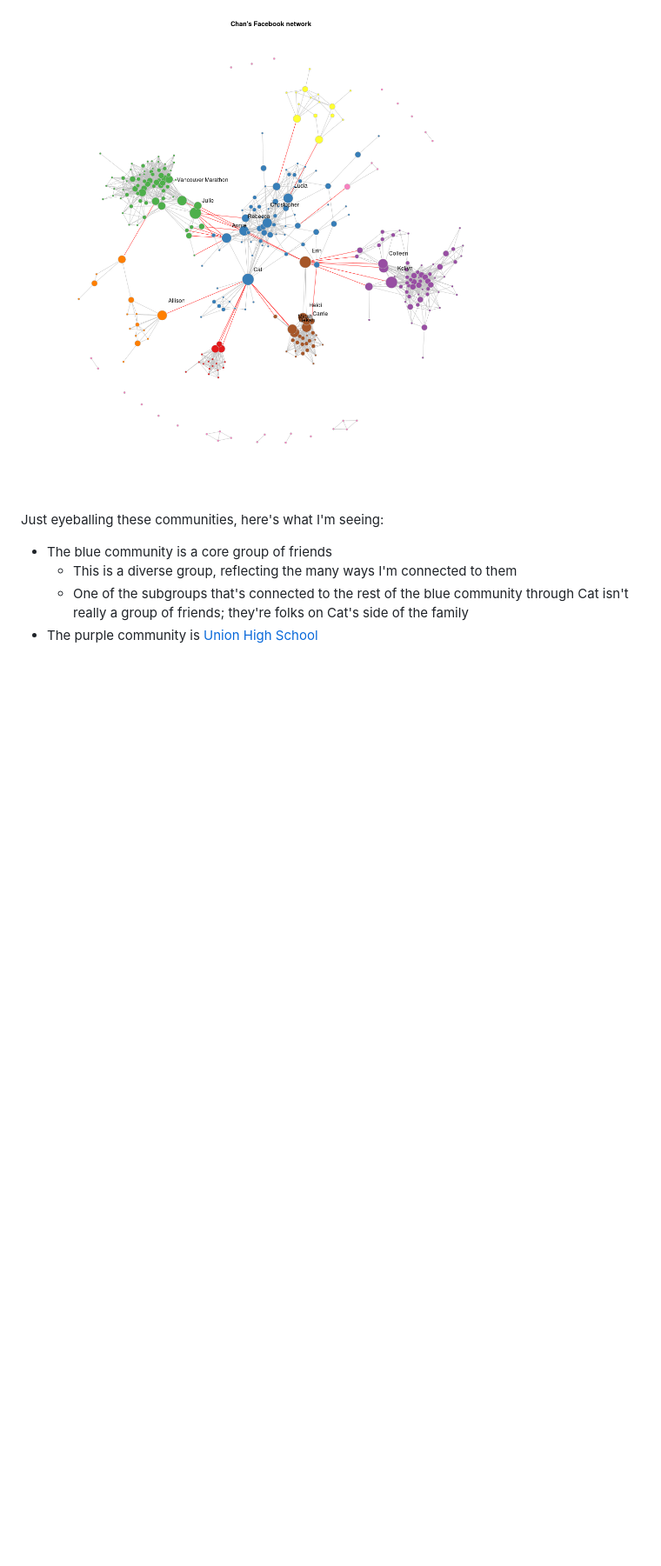
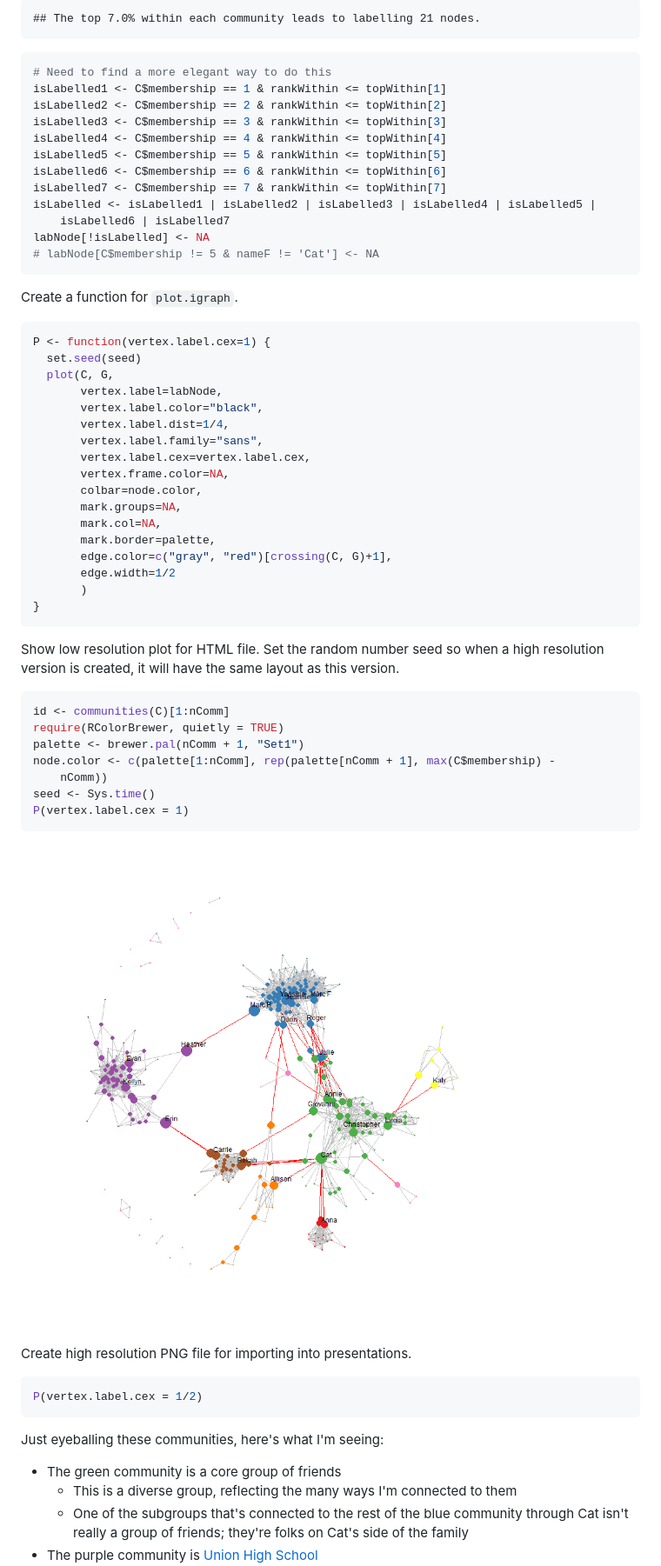
Before and after one commit to benjamin-chan/FacebookNetworkAnalysis, a Markdown page: FacebookNetwork.md, the part around the change printed below. Shown: that part at 87% size. GitHub-like rendering; pictures changed too: figure/NetworkVisualization.png (deleted), figure/NetworkVisualizationLowRes.png (added); blank space fills up the shorter version.

````diff
--- a/FacebookNetwork.md
+++ b/FacebookNetwork.md
@@ -249,9 +256,71 @@ plot(comm, FB, main = "Chan's Facebook network", vertex.label = topnodes, vertex
 ```
 
-![plot of chunk NetworkVisualization](figure/NetworkVisualization.png)
+```
+## The top 7.0% within each community leads to labelling 21 nodes.
+```
+
+```r
+# Need to find a more elegant way to do this
+isLabelled1 <- C$membership == 1 & rankWithin <= topWithin[1]
+isLabelled2 <- C$membership == 2 & rankWithin <= topWithin[2]
+isLabelled3 <- C$membership == 3 & rankWithin <= topWithin[3]
+isLabelled4 <- C$membership == 4 & rankWithin <= topWithin[4]
+isLabelled5 <- C$membership == 5 & rankWithin <= topWithin[5]
+isLabelled6 <- C$membership == 6 & rankWithin <= topWithin[6]
+isLabelled7 <- C$membership == 7 & rankWithin <= topWithin[7]
+isLabelled <- isLabelled1 | isLabelled2 | isLabelled3 | isLabelled4 | isLabelled5 |
+    isLabelled6 | isLabelled7
+labNode[!isLabelled] <- NA
+# labNode[C$membership != 5 & nameF != 'Cat'] <- NA
+```
+
+
+Create a function for `plot.igraph`.
+
+```r
+P <- function(vertex.label.cex=1) {
+  set.seed(seed)
+  plot(C, G,
+       vertex.label=labNode,
+       vertex.label.color="black",
+       vertex.label.dist=1/4,
+       vertex.label.family="sans",
+       vertex.label.cex=vertex.label.cex,
+       vertex.frame.color=NA,
+       colbar=node.color,
+       mark.groups=NA,
+       mark.col=NA,
+       mark.border=palette,
+       edge.color=c("gray", "red")[crossing(C, G)+1],
+       edge.width=1/2
+       )
+}
+```
+
+
+Show low resolution plot for HTML file. Set the random number seed so when a high resolution version is created, it will have the same layout as this version.
+
+```r
+id <- communities(C)[1:nComm]
+require(RColorBrewer, quietly = TRUE)
+palette <- brewer.pal(nComm + 1, "Set1")
+node.color <- c(palette[1:nComm], rep(palette[nComm + 1], max(C$membership) -
+    nComm))
+seed <- Sys.time()
+P(vertex.label.cex = 1)
+```
+
+![plot of chunk NetworkVisualizationLowRes](figure/NetworkVisualizationLowRes.png)
+
+Create high resolution PNG file for importing into presentations.
+
+```r
+P(vertex.label.cex = 1/2)
+```
+
 
 Just eyeballing these communities, here's what I'm seeing:
-* The blue community is a core group of friends
+* The green community is a core group of friends
   * This is a diverse group, reflecting the many ways I'm connected to them
   * One of the subgroups that's connected to the rest of the blue community through Cat isn't really a group of friends; they're folks on Cat's side of the family
 * The purple community is [Union High School](https://www.facebook.com/pages/Union-High-School/127917213038)
````
Also changed, not shown: other parts of FacebookNetwork.md (+125 -97 lines), figure/AssociationCentrality.png, figure/Betweenness.png, figure/NetworkVisualizationHiRes.png (added), figure/ScaleSymbol.png (deleted), 7 other files.
